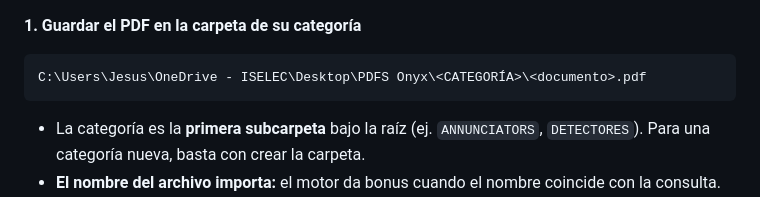
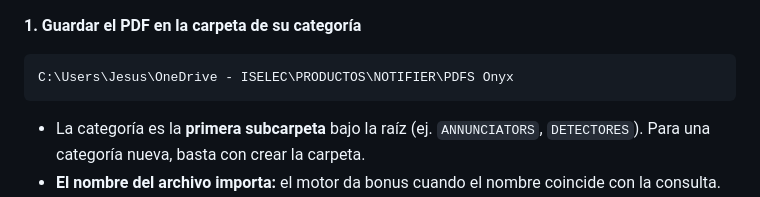
Before and after one commit to jagl06/onyx_help, a Markdown page: PROCEDIMIENTO.md, the part around the change. Rendered like a GitHub page.

````diff
--- a/PROCEDIMIENTO.md
+++ b/PROCEDIMIENTO.md
@@ -30,7 +30,7 @@ python check_index.py FSP-851 --web
 **1. Guardar el PDF en la carpeta de su categoría**
 
 ```
-C:\Users\Jesus\OneDrive - ISELEC\Desktop\PDFS Onyx\<CATEGORÍA>\<documento>.pdf
+C:\Users\Jesus\OneDrive - ISELEC\PRODUCTOS\NOTIFIER\PDFS Onyx
 ```
 
 - La categoría es la **primera subcarpeta** bajo la raíz (ej. `ANNUNCIATORS`, `DETECTORES`). Para una categoría nueva, basta con crear la carpeta.
````
